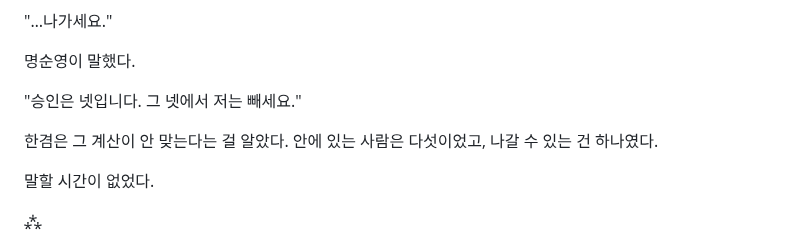
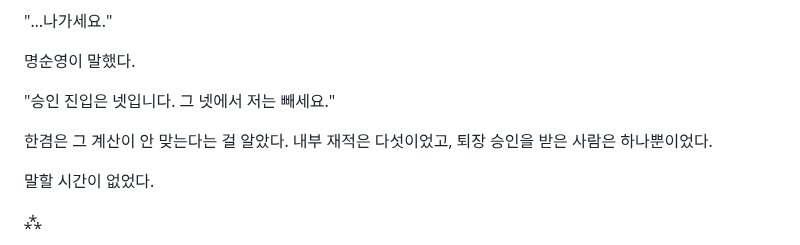
Before and after one commit to kotkim8210/kotkim8210, a Markdown page: novel/manuscript/041.md, the part around the change. Rendered like a GitHub page.

```diff
--- a/novel/manuscript/041.md
+++ b/novel/manuscript/041.md
@@ -174,9 +174,9 @@
 
 명순영이 말했다.
 
-"승인은 넷입니다. 그 넷에서 저는 빼세요."
+"승인 진입은 넷입니다. 그 넷에서 저는 빼세요."
 
-한겸은 그 계산이 안 맞는다는 걸 알았다. 안에 있는 사람은 다섯이었고, 나갈 수 있는 건 하나였다.
+한겸은 그 계산이 안 맞는다는 걸 알았다. 내부 재적은 다섯이었고, 퇴장 승인을 받은 사람은 하나뿐이었다.
 
 말할 시간이 없었다.
 
```
Also changed, not shown: novel/bible/plot-outline.md (+5 -5 lines), novel/editorial/edit-report-022.md (added, +87 -0 lines).
